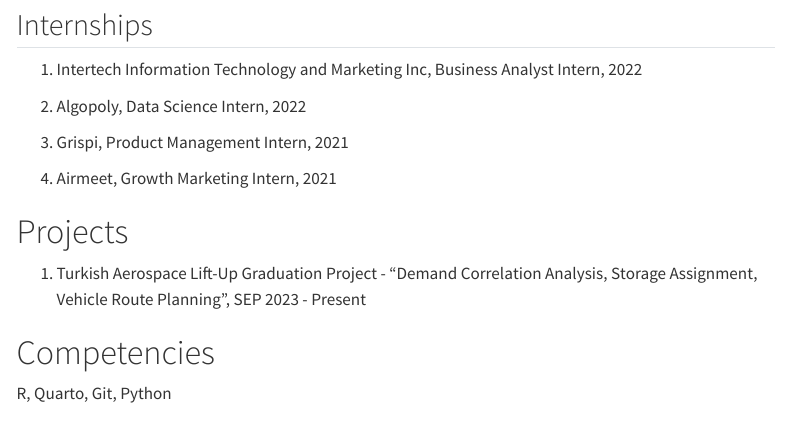
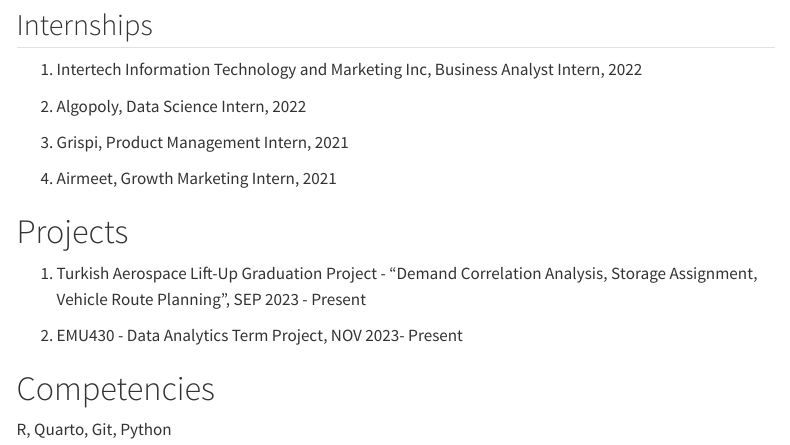
Before and after one commit to emu-hacettepe-analytics/emu430-fall2023-omerfee, a Quarto document (about.qmd): the page in a window 1100 px wide, from 500 px down. Rendered offline with R 4.5, knitr and Pandoc in place of Quarto, with nearby package versions; menus at the side of the page are left out.

Commit message:
breaif information about term project

```diff
--- a/about.qmd
+++ b/about.qmd
@@ -31,6 +31,8 @@
 
 1.  Turkish Aerospace Lift-Up Graduation Project - "Demand Correlation Analysis, Storage Assignment, Vehicle Route Planning", SEP 2023 - Present
 
+2.  EMU430 - Data Analytics Term Project, NOV 2023- Present
+
 # Competencies
 
 R, Quarto, Git, Python
```
Also changed, not shown: 1 other file.
